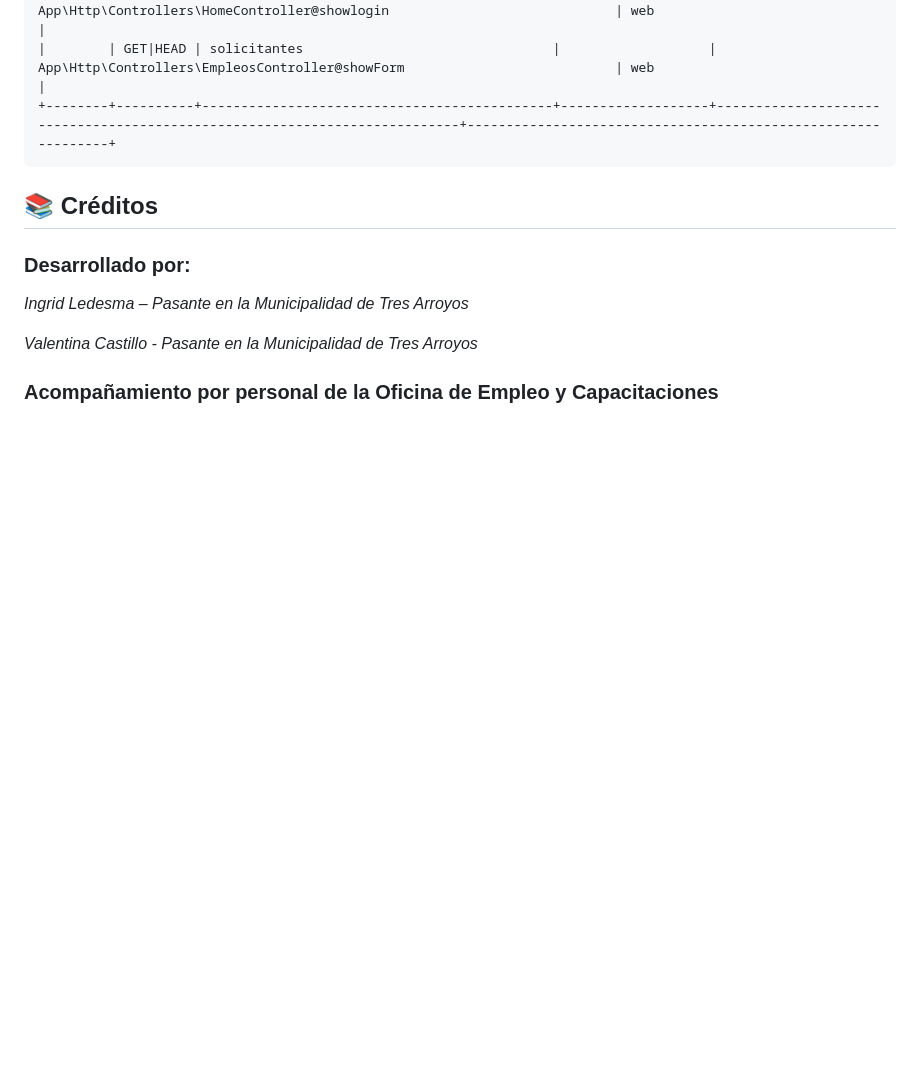
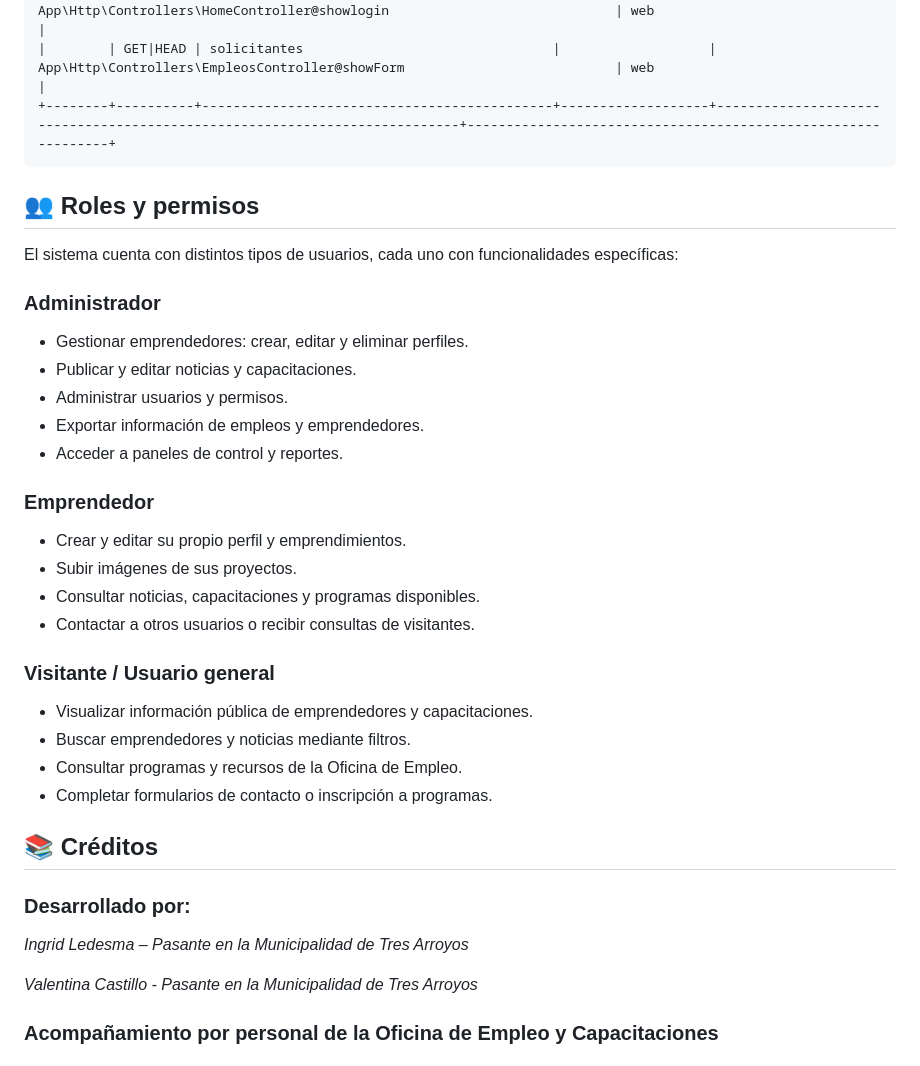
Before and after one commit to ingridl23/EmprendedoresMuniTsAs, a Markdown page: README.md, the part around the change. GitHub-like rendering; blank space fills up the shorter version.

````diff
--- a/README.md
+++ b/README.md
@@ -283,6 +283,32 @@ Se busca optimizar el manejo de las imagenes, tanto en la carga como en la muest
 +--------+----------+---------------------------------------------+-------------------+---------------------------------------------------------------------------+--------------------------------------------------------------+
 ```
 
+## 👥 Roles y permisos
+
+El sistema cuenta con distintos tipos de usuarios, cada uno con funcionalidades específicas:
+
+### Administrador
+
+-   Gestionar emprendedores: crear, editar y eliminar perfiles.
+-   Publicar y editar noticias y capacitaciones.
+-   Administrar usuarios y permisos.
+-   Exportar información de empleos y emprendedores.
+-   Acceder a paneles de control y reportes.
+
+### Emprendedor
+
+-   Crear y editar su propio perfil y emprendimientos.
+-   Subir imágenes de sus proyectos.
+-   Consultar noticias, capacitaciones y programas disponibles.
+-   Contactar a otros usuarios o recibir consultas de visitantes.
+
+### Visitante / Usuario general
+
+-   Visualizar información pública de emprendedores y capacitaciones.
+-   Buscar emprendedores y noticias mediante filtros.
+-   Consultar programas y recursos de la Oficina de Empleo.
+-   Completar formularios de contacto o inscripción a programas.
+
 ## 📚 Créditos
 
 ### Desarrollado por:
````
